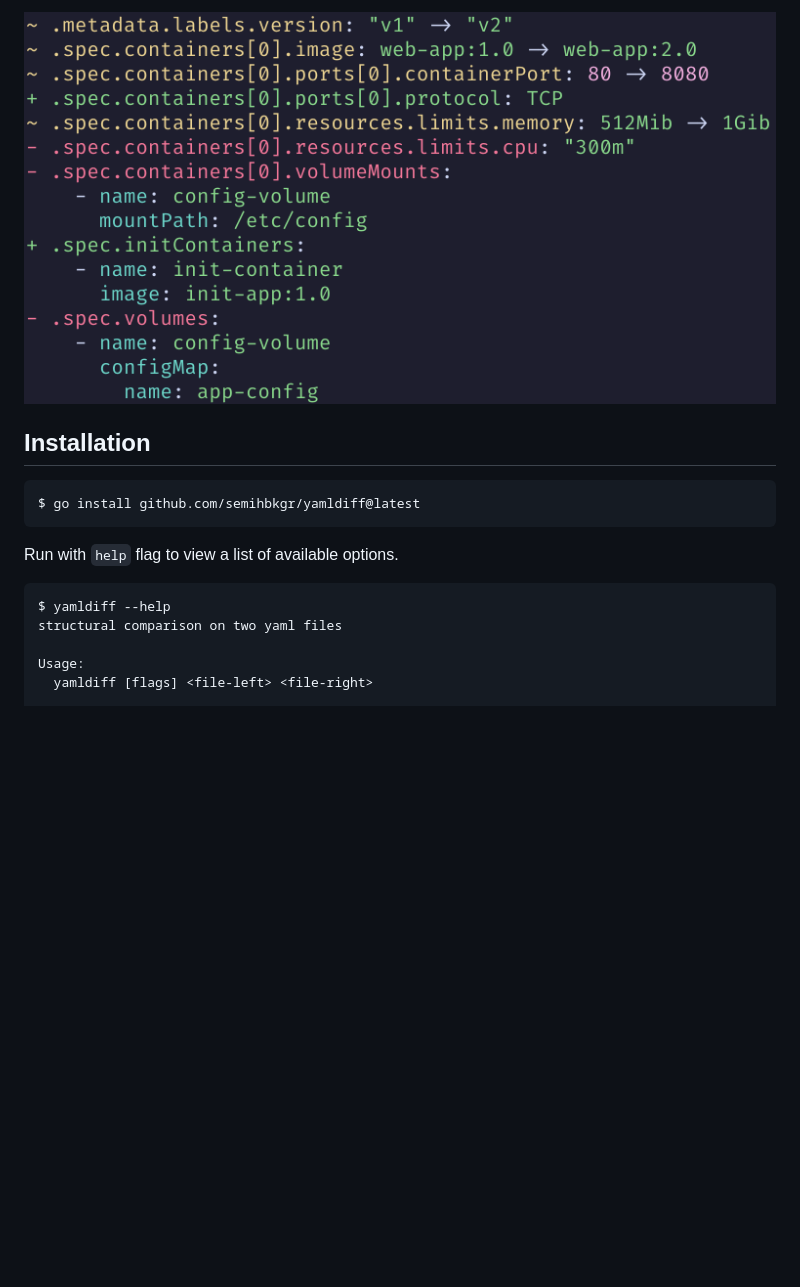
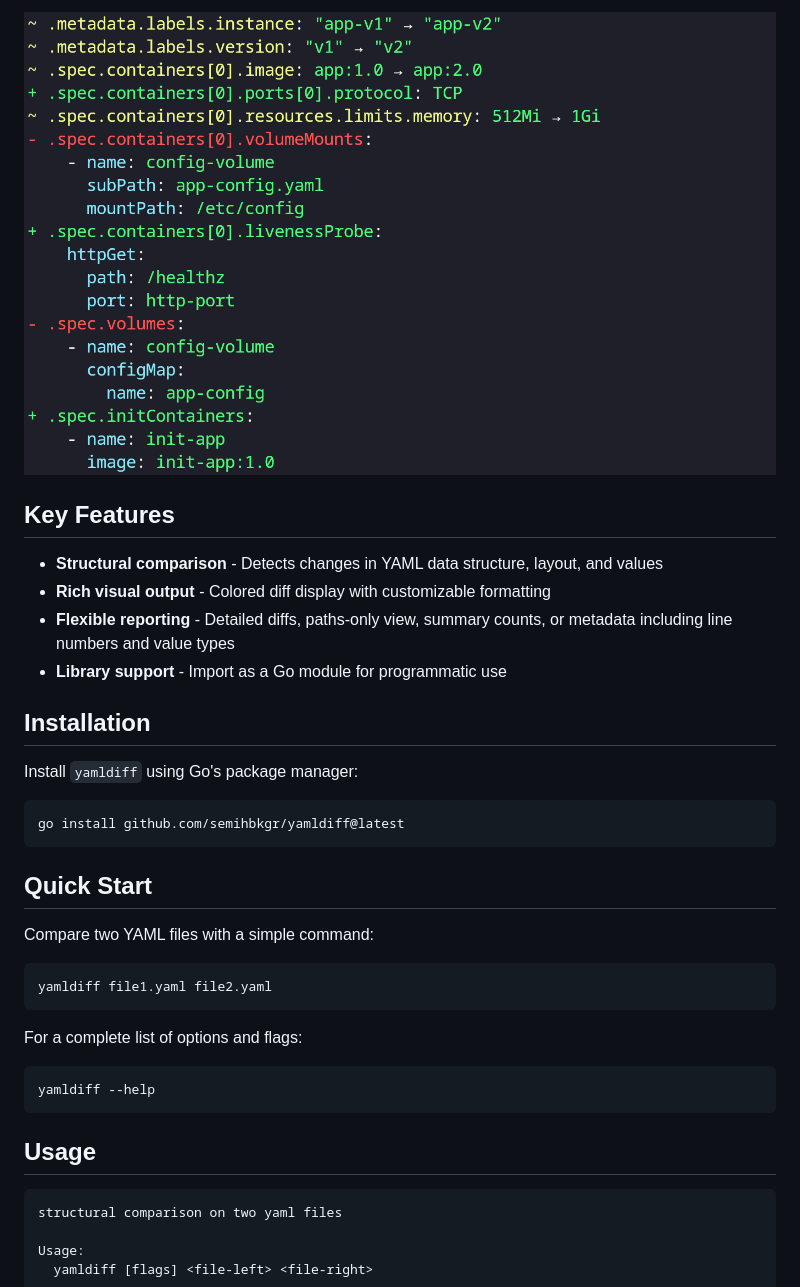
Before and after one commit to semihbkgr/yamldiff, a Markdown page: README.md, the part around the change printed below. Drawn GitHub-style; pictures changed too: images/example.png; blank space fills up the shorter version.

````diff
--- a/README.md
+++ b/README.md
@@ -4,16 +8,38 @@
 
 ![example](images/example.png)
 
+## Key Features
+
+- **Structural comparison** - Detects changes in YAML data structure, layout, and values
+- **Rich visual output** - Colored diff display with customizable formatting
+- **Flexible reporting** - Detailed diffs, paths-only view, summary counts, or metadata including line numbers and value types
+- **Library support** - Import as a Go module for programmatic use
+
 ## Installation
 
+Install `yamldiff` using Go's package manager:
+
 ```bash
-$ go install github.com/semihbkgr/yamldiff@latest
+go install github.com/semihbkgr/yamldiff@latest
 ```
 
-Run with `help` flag to view a list of available options.
+## Quick Start
+
+Compare two YAML files with a simple command:
 
 ```bash
-$ yamldiff --help
+yamldiff file1.yaml file2.yaml
+```
+
+For a complete list of options and flags:
+
+```bash
+yamldiff --help
+```
+
+## Usage
+
+```text
 structural comparison on two yaml files
 
 Usage:
````
Also changed, not shown: other parts of README.md (+65 -22 lines), images/example-metadata.png, images/example-pathsOnly.png (added), 2 other files.
